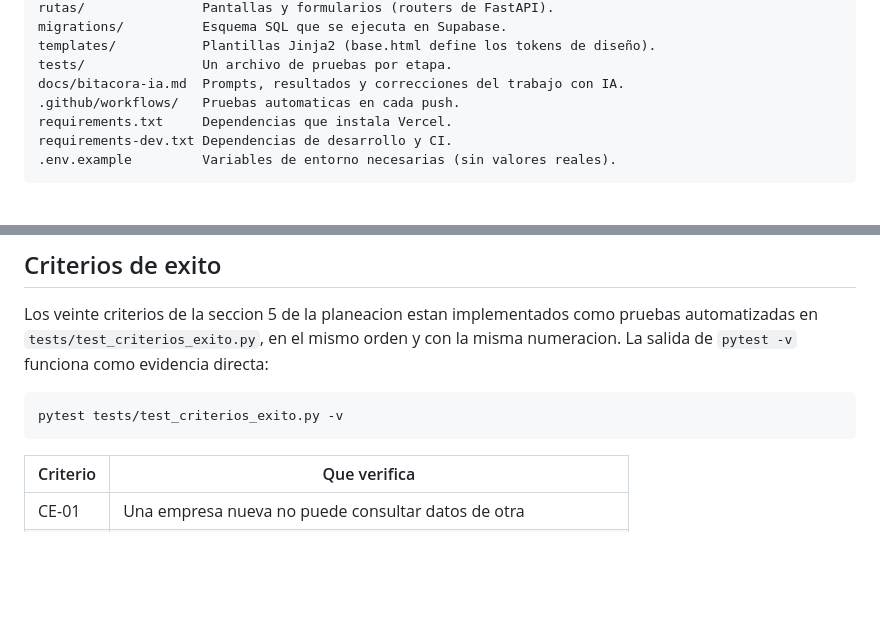
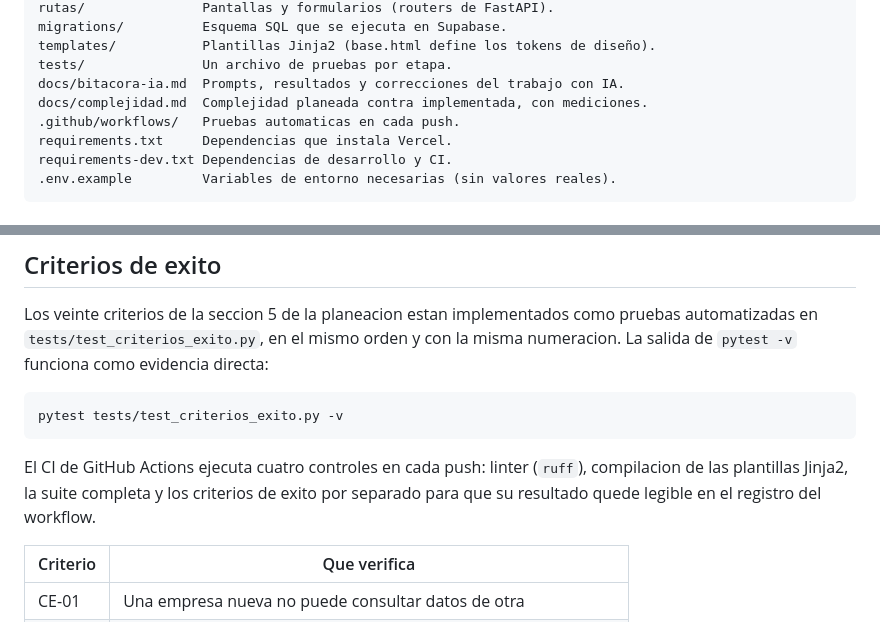
Before and after one commit to Diegogroca/stoqoapp, a Markdown page: README.md, 2 parts joined by grey strips. GitHub-like rendering; blank space fills up the shorter version.

````diff
--- a/README.md
+++ b/README.md
@@ -69,6 +70,7 @@ migrations/          Esquema SQL que se ejecuta en Supabase.
 templates/           Plantillas Jinja2 (base.html define los tokens de diseño).
 tests/               Un archivo de pruebas por etapa.
 docs/bitacora-ia.md  Prompts, resultados y correcciones del trabajo con IA.
+docs/complejidad.md  Complejidad planeada contra implementada, con mediciones.
 .github/workflows/   Pruebas automaticas en cada push.
 requirements.txt     Dependencias que instala Vercel.
 requirements-dev.txt Dependencias de desarrollo y CI.
@@ -220,6 +232,10 @@ la misma numeracion. La salida de `pytest -v` funciona como evidencia directa:
 pytest tests/test_criterios_exito.py -v
 ```
 
+El CI de GitHub Actions ejecuta cuatro controles en cada push: linter (`ruff`),
+compilacion de las plantillas Jinja2, la suite completa y los criterios de exito
+por separado para que su resultado quede legible en el registro del workflow.
+
 | Criterio | Que verifica |
 |---|---|
 | CE-01 | Una empresa nueva no puede consultar datos de otra |
````
Also changed, not shown: other parts of README.md (+48 -2 lines).
